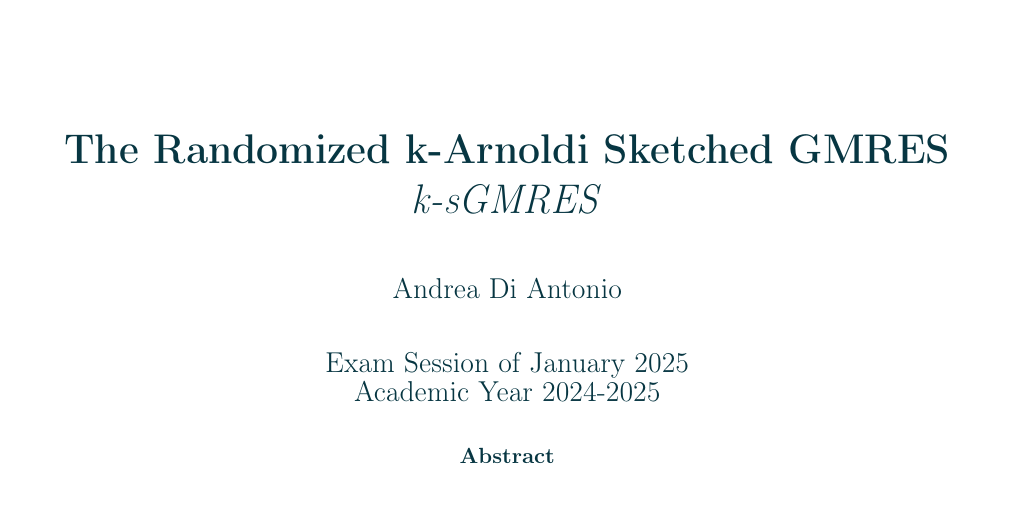
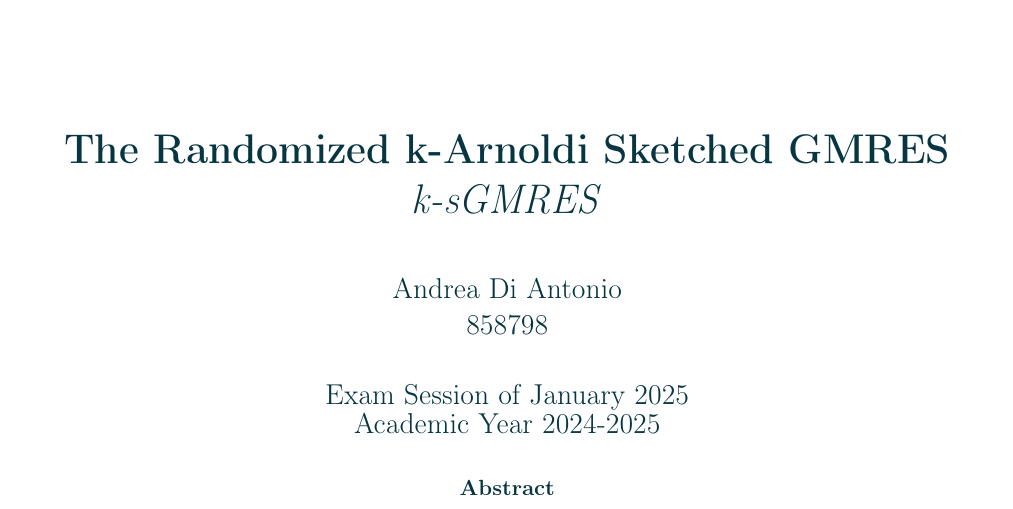
Before and after one commit to diantonioandrea/nla-project, a LaTeX paper (report.tex, which reads include/variables.tex): part of page 1 of 4, cut so that both start at the same text. Compiled offline with pdfLaTeX.

Commit message:
Update variables.tex

```diff
--- a/include/variables.tex
+++ b/include/variables.tex
@@ -9,7 +9,7 @@
 
 % Data.
 \title{\textbf{\documenttitle} \\ \textit{\documentsubtitle}}
-\author{\documentauthor}
+\author{\documentauthor \\ 858798}
 \date{\documentdate}
 
 % Colours.
```
